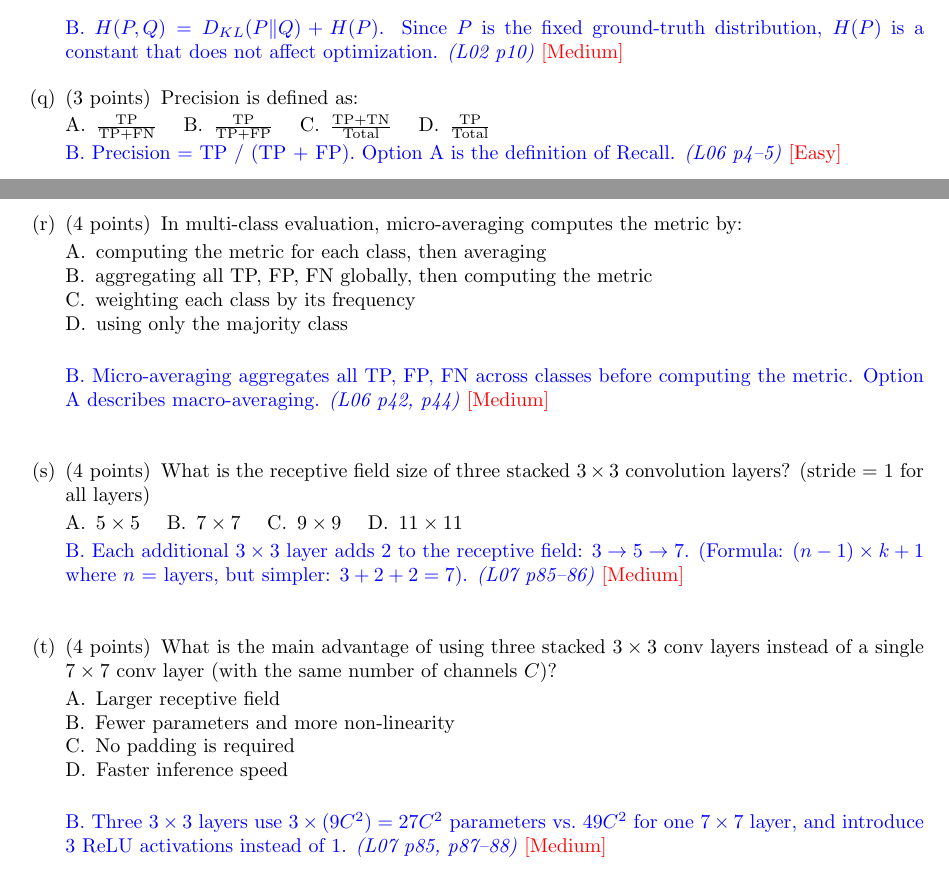
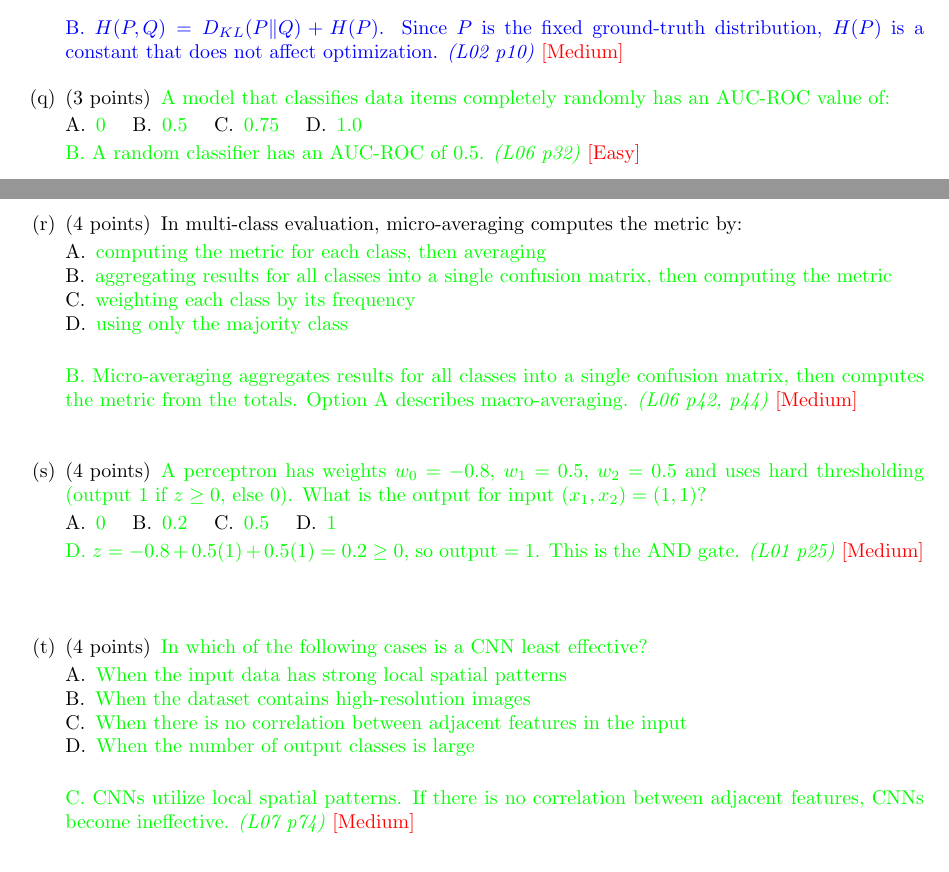
Before and after one commit to kinam0252/AI502-2026-Spring-Midterm, a LaTeX problem sheet (main.tex, which reads multiple_choice.tex): two parts of pages 4 and 5 of 5, joined at a grey line, cut so that both start at the same text. Compiled offline with pdfLaTeX.

Commit message:
Revise 4 MC questions per professor feedback (green = revised)
MC q: Precision definition → AUC-ROC = 0.5 (L06 p32)
MC r: Micro-avg wording clarified per lecture notes (L06 p42)
MC s: Receptive field (VGG) → Perceptron AND gate calc (L01 p25)
MC t: 3x3 vs 7x7 (VGG) → CNN limitation (L07 p74)

All revised content shown in green for review.

Co-authored-by: Copilot <223556219+Copilot@users.noreply.github.com>

```diff
--- a/main.tex
+++ b/main.tex
@@ -11,6 +11,7 @@
 % \newcommand{\answer}[1]{}
 \newcommand{\answer}[1]{\textcolor{blue}{#1}}
 \newcommand{\tba}[1]{\textcolor{red}{#1}}
+\newcommand{\revised}[1]{\textcolor{green}{#1}}
 
 \begin{document}
 
--- a/multiple_choice.tex
+++ b/multiple_choice.tex
@@ -214,56 +214,56 @@
 \answer{B. $H(P,Q) = D_{KL}(P \| Q) + H(P)$. Since $P$ is the fixed ground-truth distribution, $H(P)$ is a constant that does not affect optimization. \textit{(L02 p10)} \textcolor{red}{[Medium]}}
 \vspace{\stretch{1}}
 
-% 출처: L06 (Precision / Recall) — p4-5
-\part[3] Precision is defined as:
+% 출처: L06 (AUC-ROC) — p32 {\revised{[REVISED]}}
+\part[3] \revised{A model that classifies data items completely randomly has an AUC-ROC value of:}
 
 \begin{oneparchoices}
- \choice $\frac{\text{TP}}{\text{TP} + \text{FN}}$
- \choice $\frac{\text{TP}}{\text{TP} + \text{FP}}$
- \choice $\frac{\text{TP} + \text{TN}}{\text{Total}}$
- \choice $\frac{\text{TP}}{\text{Total}}$
+ \choice \revised{$0$}
+ \choice \revised{$0.5$}
+ \choice \revised{$0.75$}
+ \choice \revised{$1.0$}
 \end{oneparchoices}
 
-\answer{B. Precision = TP / (TP + FP). Option A is the definition of Recall. \textit{(L06 p4--5)} \textcolor{red}{[Easy]}}
+\answer{\revised{B. A random classifier has an AUC-ROC of 0.5. \textit{(L06 p32)} \textcolor{red}{[Easy]}}}
 \vspace{\stretch{1}}
 
 % 출처: L06 (Micro vs Macro averaging) — p42, p44
 \part[4] In multi-class evaluation, micro-averaging computes the metric by:
 
 \begin{oneparchoices}
- \choice computing the metric for each class, then averaging \\
- \choice aggregating all TP, FP, FN globally, then computing the metric \\
- \choice weighting each class by its frequency \\
- \choice using only the majority class \\
+ \choice \revised{computing the metric for each class, then averaging} \\
+ \choice \revised{aggregating results for all classes into a single confusion matrix, then computing the metric} \\
+ \choice \revised{weighting each class by its frequency} \\
+ \choice \revised{using only the majority class} \\
 \end{oneparchoices}
 
-\answer{B. Micro-averaging aggregates all TP, FP, FN across classes before computing the metric. Option A describes macro-averaging. \textit{(L06 p42, p44)} \textcolor{red}{[Medium]}}
+\answer{\revised{B. Micro-averaging aggregates results for all classes into a single confusion matrix, then computes the metric from the totals. Option A describes macro-averaging. \textit{(L06 p42, p44)} \textcolor{red}{[Medium]}}}
 \vspace{2em}
 
-% 출처: L07 (Receptive field) — p85-86
-\part[4] What is the receptive field size of three stacked $3 \times 3$ convolution layers? (stride = 1 for all layers)
+% 출처: L01 (Perceptron AND gate) — p25 {\revised{[REVISED]}}
+\part[4] \revised{A perceptron has weights $w_0 = -0.8$, $w_1 = 0.5$, $w_2 = 0.5$ and uses hard thresholding (output 1 if $z \geq 0$, else 0). What is the output for input $(x_1, x_2) = (1, 1)$?}
 
 \begin{oneparchoices}
- \choice $5 \times 5$
- \choice $7 \times 7$
- \choice $9 \times 9$
- \choice $11 \times 11$
+ \choice \revised{$0$}
+ \choice \revised{$0.2$}
+ \choice \revised{$0.5$}
+ \choice \revised{$1$}
 \end{oneparchoices}
 
-\answer{B. Each additional $3 \times 3$ layer adds 2 to the receptive field: $3 \rightarrow 5 \rightarrow 7$. (Formula: $(n-1) \times k + 1$ where $n$ = layers, but simpler: $3 + 2 + 2 = 7$). \textit{(L07 p85--86)} \textcolor{red}{[Medium]}}
+\answer{\revised{D. $z = -0.8 + 0.5(1) + 0.5(1) = 0.2 \geq 0$, so output $= 1$. This is the AND gate. \textit{(L01 p25)} \textcolor{red}{[Medium]}}}
 \vspace{2em}
 
-% 출처: L07 (VGGNet) — p85, p87-88
-\part[4] What is the main advantage of using three stacked $3 \times 3$ conv layers instead of a single $7 \times 7$ conv layer (with the same number of channels $C$)?
+% 출처: L07 (CNN Limitation) — p74 {\revised{[REVISED]}}
+\part[4] \revised{In which of the following cases is a CNN least effective?}
 
 \begin{oneparchoices}
- \choice Larger receptive field \\
- \choice Fewer parameters and more non-linearity \\
- \choice No padding is required \\
- \choice Faster inference speed \\
+ \choice \revised{When the input data has strong local spatial patterns} \\
+ \choice \revised{When the dataset contains high-resolution images} \\
+ \choice \revised{When there is no correlation between adjacent features in the input} \\
+ \choice \revised{When the number of output classes is large} \\
 \end{oneparchoices}
 
-\answer{B. Three $3 \times 3$ layers use $3 \times (9C^2) = 27C^2$ parameters vs.\ $49C^2$ for one $7 \times 7$ layer, and introduce 3 ReLU activations instead of 1. \textit{(L07 p85, p87--88)} \textcolor{red}{[Medium]}}
+\answer{\revised{C. CNNs utilize local spatial patterns. If there is no correlation between adjacent features, CNNs become ineffective. \textit{(L07 p74)} \textcolor{red}{[Medium]}}}
 \vspace{\stretch{1}}
 
 \end{parts}
```
